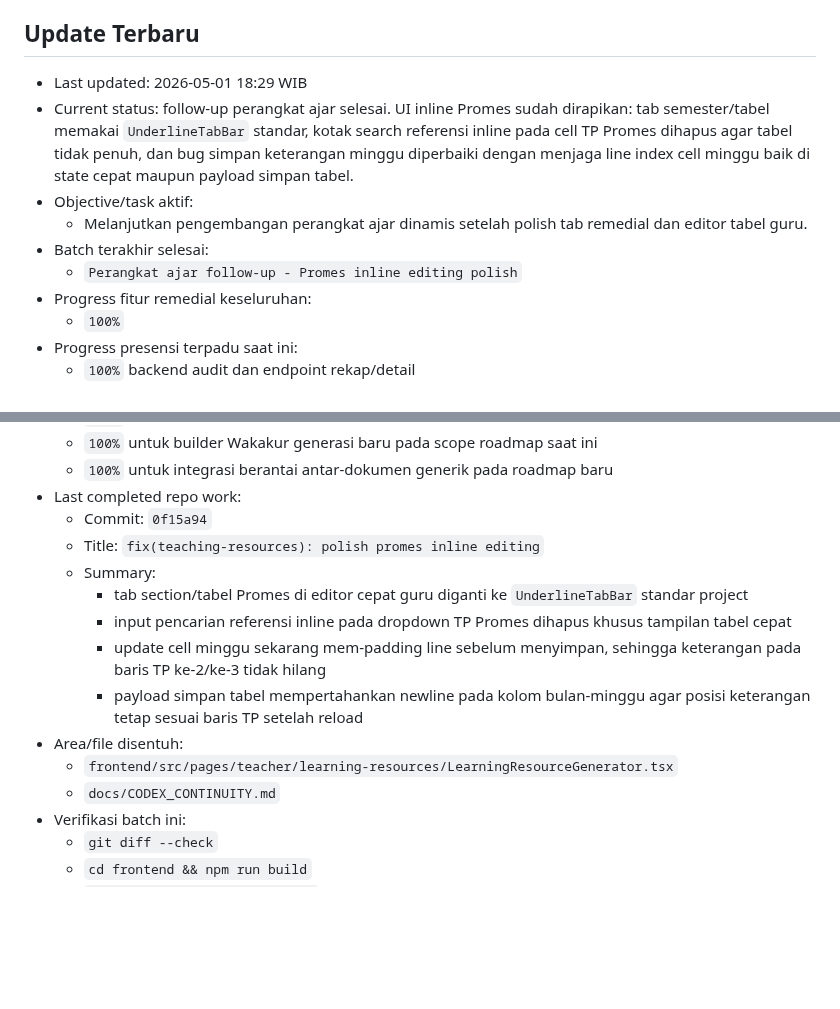
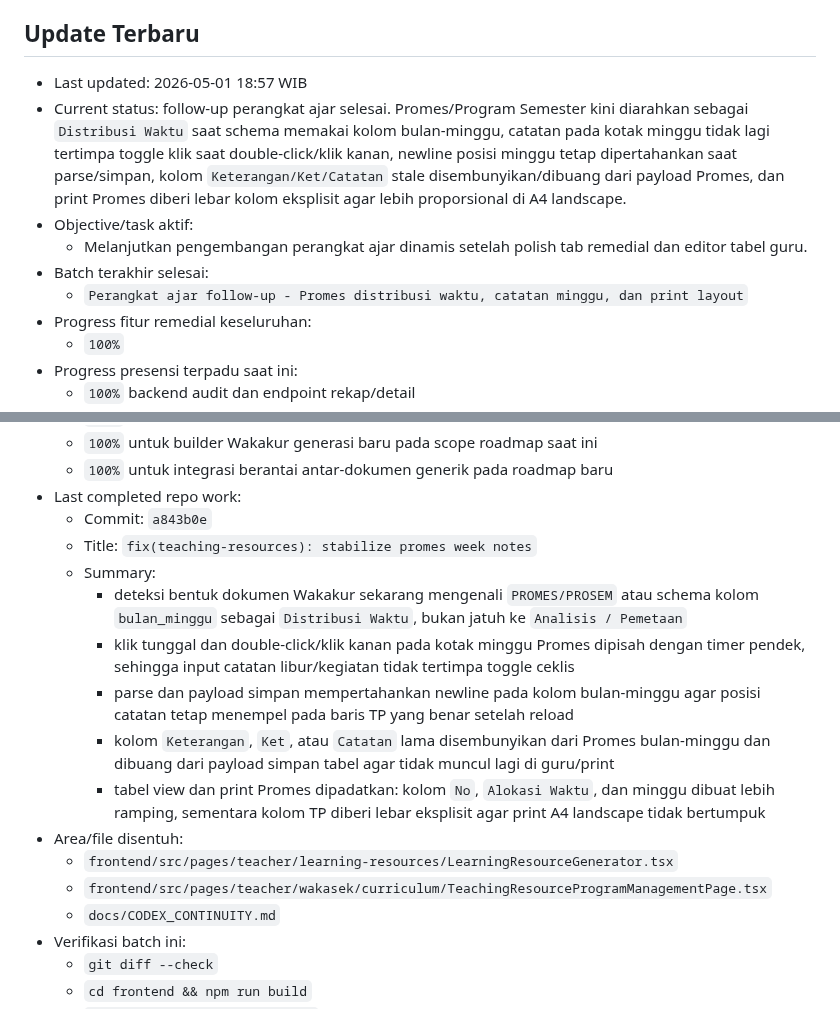
Before and after one commit to tripleonemzn/sis-project, a Markdown page: docs/CODEX_CONTINUITY.md, 2 parts joined by grey strips. GitHub-like rendering; blank space fills up the shorter version.

Commit message:
docs: record promes week note fix

```diff
--- a/docs/CODEX_CONTINUITY.md
+++ b/docs/CODEX_CONTINUITY.md
@@ -5,12 +5,12 @@ Setiap room baru yang diminta `baca AGENTS.md` atau `lanjutkan` wajib membaca fi
 
 ## Update Terbaru
 
-- Last updated: 2026-05-01 18:29 WIB
-- Current status: follow-up perangkat ajar selesai. UI inline Promes sudah dirapikan: tab semester/tabel memakai `UnderlineTabBar` standar, kotak search referensi inline pada cell TP Promes dihapus agar tabel tidak penuh, dan bug simpan keterangan minggu diperbaiki dengan menjaga line index cell minggu baik di state cepat maupun payload simpan tabel.
+- Last updated: 2026-05-01 18:57 WIB
+- Current status: follow-up perangkat ajar selesai. Promes/Program Semester kini diarahkan sebagai `Distribusi Waktu` saat schema memakai kolom bulan-minggu, catatan pada kotak minggu tidak lagi tertimpa toggle klik saat double-click/klik kanan, newline posisi minggu tetap dipertahankan saat parse/simpan, kolom `Keterangan/Ket/Catatan` stale disembunyikan/dibuang dari payload Promes, dan print Promes diberi lebar kolom eksplisit agar lebih proporsional di A4 landscape.
 - Objective/task aktif:
   - Melanjutkan pengembangan perangkat ajar dinamis setelah polish tab remedial dan editor tabel guru.
 - Batch terakhir selesai:
-  - `Perangkat ajar follow-up - Promes inline editing polish`
+  - `Perangkat ajar follow-up - Promes distribusi waktu, catatan minggu, dan print layout`
 - Progress fitur remedial keseluruhan:
   - `100%`
 - Progress presensi terpadu saat ini:
@@ -26,15 +26,17 @@ Setiap room baru yang diminta `baca AGENTS.md` atau `lanjutkan` wajib membaca fi
   - `100%` untuk builder Wakakur generasi baru pada scope roadmap saat ini
   - `100%` untuk integrasi berantai antar-dokumen generik pada roadmap baru
 - Last completed repo work:
-  - Commit: `0f15a94`
-  - Title: `fix(teaching-resources): polish promes inline editing`
+  - Commit: `a843b0e`
+  - Title: `fix(teaching-resources): stabilize promes week notes`
   - Summary:
-    - tab section/tabel Promes di editor cepat guru diganti ke `UnderlineTabBar` standar project
-    - input pencarian referensi inline pada dropdown TP Promes dihapus khusus tampilan tabel cepat
-    - update cell minggu sekarang mem-padding line sebelum menyimpan, sehingga keterangan pada baris TP ke-2/ke-3 tidak hilang
-    - payload simpan tabel mempertahankan newline pada kolom bulan-minggu agar posisi keterangan tetap sesuai baris TP setelah reload
+    - deteksi bentuk dokumen Wakakur sekarang mengenali `PROMES/PROSEM` atau schema kolom `bulan_minggu` sebagai `Distribusi Waktu`, bukan jatuh ke `Analisis / Pemetaan`
+    - klik tunggal dan double-click/klik kanan pada kotak minggu Promes dipisah dengan timer pendek, sehingga input catatan libur/kegiatan tidak tertimpa toggle ceklis
+    - parse dan payload simpan mempertahankan newline pada kolom bulan-minggu agar posisi catatan tetap menempel pada baris TP yang benar setelah reload
+    - kolom `Keterangan`, `Ket`, atau `Catatan` lama disembunyikan dari Promes bulan-minggu dan dibuang dari payload simpan tabel agar tidak muncul lagi di guru/print
+    - tabel view dan print Promes dipadatkan: kolom `No`, `Alokasi Waktu`, dan minggu dibuat lebih ramping, sementara kolom TP diberi lebar eksplisit agar print A4 landscape tidak bertumpuk
 - Area/file disentuh:
   - `frontend/src/pages/teacher/learning-resources/LearningResourceGenerator.tsx`
+  - `frontend/src/pages/teacher/wakasek/curriculum/TeachingResourceProgramManagementPage.tsx`
   - `docs/CODEX_CONTINUITY.md`
 - Verifikasi batch ini:
   - `git diff --check`
```
